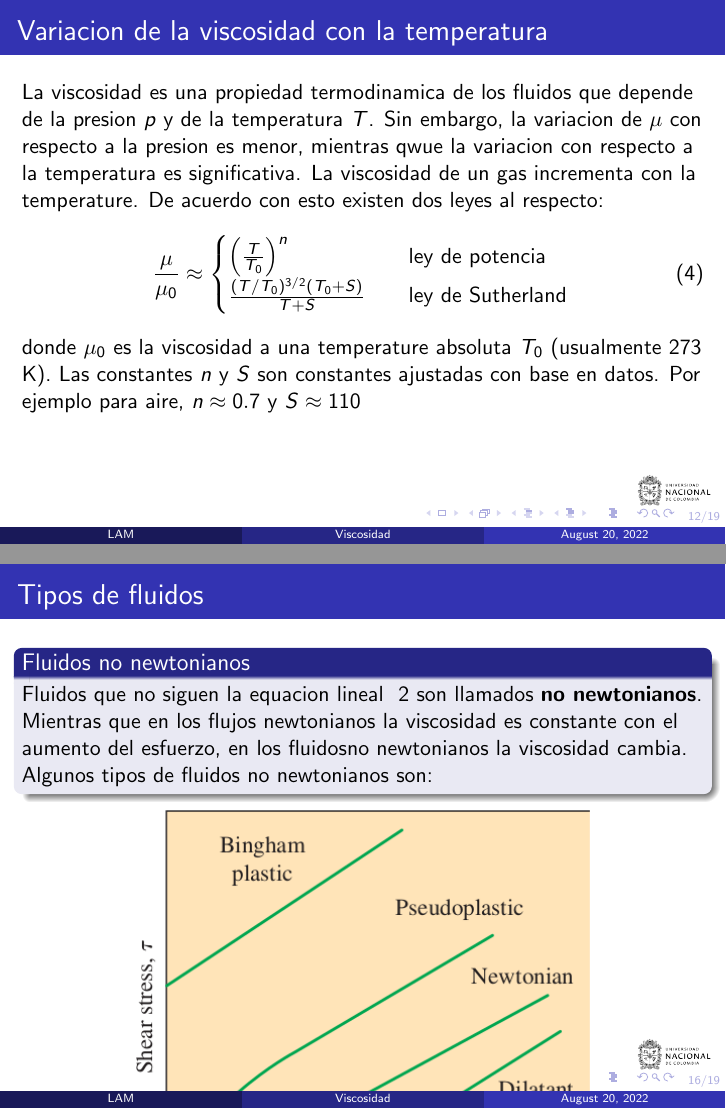
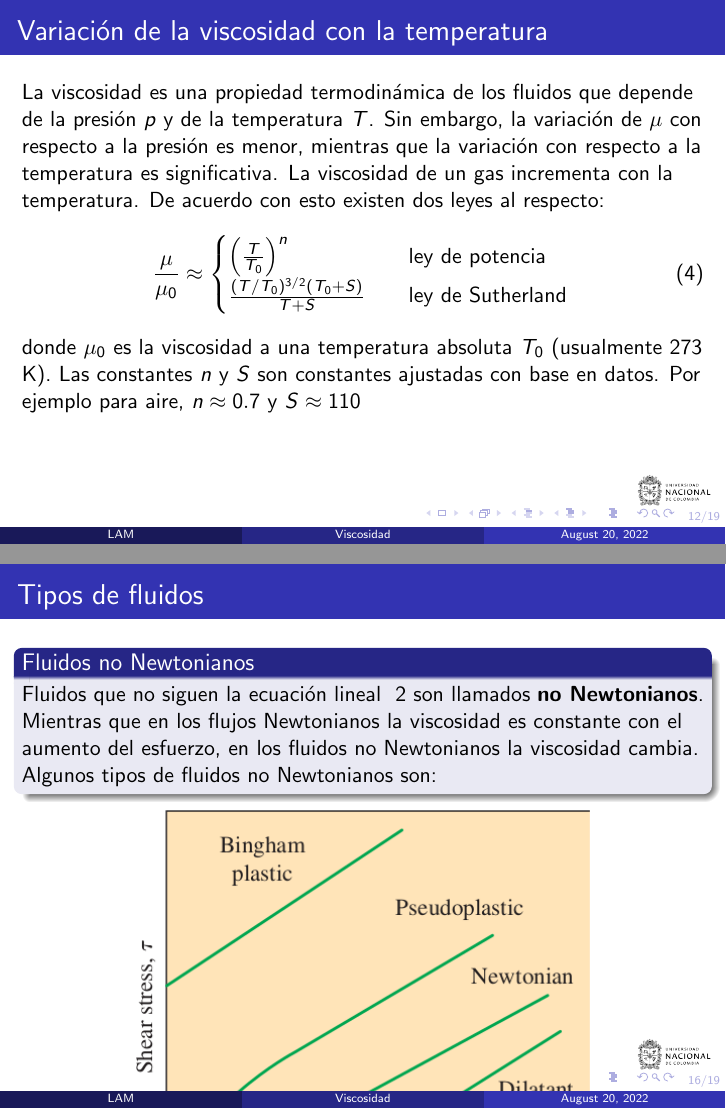
Before and after one commit to lamhydro/fluidMechanics, LaTeX slides (lecs/lec02/sli06.tex): pages 12 and 16 of 19, joined at a grey line. Compiled offline with pdfLaTeX.

Commit message:
working on sli06

```diff
--- a/lecs/lec02/sli06.tex
+++ b/lecs/lec02/sli06.tex
@@ -207,16 +207,16 @@ u=
 V = a+b(h) & \quad \text{en}\ y=h
 \end{cases}
 $$
-de donde $a=0$ y $b=V/h$. Reemplazando en la ecuacion, el perfil de velocidades entre las placas esta dato por:
+de donde $a=0$ y $b=V/h$. Reemplazando en la ecuaci\'on, el perfil de velocidades entre las placas esta dato por:
 \begin{equation}
 u=V\frac{y}{h}
 \label{upl}
 \end{equation}
 \end{frame}
 
-\begin{frame}{Variacion de la viscosidad con la temperatura}
-La viscosidad es una propiedad termodinamica de los fluidos que depende de la presion $p$ y de la temperatura $T$. Sin embargo, la variacion de $\mu$ con respecto a la presion es menor, mientras qwue la variacion con respecto a la temperatura es significativa.
-La viscosidad de un gas incrementa con la temperature. De acuerdo con esto existen dos leyes al respecto:
+\begin{frame}{Variaci\'on de la viscosidad con la temperatura}
+La viscosidad es una propiedad termodin\'amica de los fluidos que depende de la presi\'on $p$ y de la temperatura $T$. Sin embargo, la variaci\'on de $\mu$ con respecto a la presi\'on es menor, mientras que la variaci\'on con respecto a la temperatura es significativa.
+La viscosidad de un gas incrementa con la temperatura. De acuerdo con esto existen dos leyes al respecto:
 \begin{equation}
 \frac{\mu}{\mu_0} \approx
 \begin{cases}
@@ -226,11 +226,11 @@ La viscosidad de un gas incrementa con la temperature. De acuerdo con esto exist
 \label{vist}
 \end{equation}
 
-donde $\mu_0$ es la viscosidad a una temperature absoluta $T_0$ (usualmente 273 K). Las constantes $n$ y $S$ son constantes ajustadas con base en datos. Por ejemplo para aire, $n\approx 0.7$ y $S\approx 110$
+donde $\mu_0$ es la viscosidad a una temperatura absoluta $T_0$ (usualmente 273 K). Las constantes $n$ y $S$ son constantes ajustadas con base en datos. Por ejemplo para aire, $n\approx 0.7$ y $S\approx 110$
 \end{frame}
 
-\begin{frame}{Variacion de la viscosidad con la temperatura}
-En liquidos, la viscosidad decrece con la temperatura de una forma casi exponencial $\mu \approx ae^{-bT}$. Con base en esta ecuacion esta expresion es derivada:
+\begin{frame}{Variaci\'on de la viscosidad con la temperatura}
+En l\'iquidos, la viscosidad decrece con la temperatura de una forma casi exponencial $\mu \approx ae^{-bT}$. Con base en esta ecuaci\'on esta expresi\'on es derivada:
 \begin{equation}
 \ln \frac{\mu}{\mu_0} \approx  a + b \left(\frac{T_0}{T}\right)+ c\left(\frac{T_0}{T}\right)^2
 \label{visf}
@@ -252,24 +252,24 @@ Son fluidos que se comportan de acuerdo con la ecuacion~\ref{vis2}.
 \end{frame}
 
 \begin{frame}{Tipos de fluidos}
-\begin{block}{Fluidos no newtonianos}
-Fluidos que no siguen la equacion lineal ~\ref{vis2} son llamados \textbf{no newtonianos}. Mientras que en los flujos newtonianos la viscosidad es constante con el aumento del esfuerzo, en los fluidosno newtonianos la viscosidad cambia. Algunos tipos de fluidos no newtonianos son:
+\begin{block}{Fluidos no Newtonianos}
+Fluidos que no siguen la ecuaci\'on lineal ~\ref{vis2} son llamados \textbf{no Newtonianos}. Mientras que en los flujos Newtonianos la viscosidad es constante con el aumento del esfuerzo, en los fluidos no Newtonianos la viscosidad cambia. Algunos tipos de fluidos no Newtonianos son:
 \end{block}
 % Fig 2.26 Cengel
 \begin{figure}[h]
 \centering
 \includegraphics[width=8cm]{nonew}
-\caption{Variacion del esfuerzo con la tasa de deformacion para fluidos newtonianos y no newtonianos.}
+\caption{Variaci\'on del esfuerzo con la tasa de deformaci\'on para fluidos Newtonianos y no Newtonianos.}
 \label{nonew}
 \end{figure}
 \end{frame}
 
 \begin{frame}{Tipos de fluidos}
-\begin{block}{Tipos fluidos no newtonianos}
+\begin{block}{Tipos fluidos no Newtonianos}
 \begin{itemize}
-\item \textbf{Dilatante}: Increase its resistencia cuando la tasa de deformacion incrementa.
-\item \textbf{Seudoplastico}: La resistencia disminuye a altas tasas de deformacion. Por ejemplo: pintura y soluciones de polimeros. La pintura es gruesa antes de aplicarla pero se hace delgada cuando se aplica a una alta taza de deformacion.
-\item \textbf{Bingham plastico}: Requieren un esfuerzo inicial antes de que inicie a fluir o deformarse. Por ejemplo: mayonesa, crema de dientes, lodos, salsa de tomate. La salsa de tomate no sale del recipiente a menos que se le aplique un esfuerzo inicial (se sacuda o se exprima el recipiente).
+\item \textbf{Dilatante}: Incrementa su resistencia cuando la tasa de deformaci\'on incrementa.
+\item \textbf{Seudoplastico}: La resistencia disminuye a altas tasas de deformaci\'on. Por ejemplo: pintura y soluciones de pol\'imeros. La pintura es gruesa antes de aplicarla pero se hace delgada cuando se aplica a una alta taza de deformaci\'on.
+\item \textbf{Bingham pl\'astico}: Requieren un esfuerzo inicial antes de que inicie a fluir o deformarse. Por ejemplo: mayonesa, crema de dientes, lodos, salsa de tomate. La salsa de tomate no sale del recipiente a menos que se le aplique un esfuerzo inicial (se sacuda o se exprima el recipiente).
 \end{itemize}
 \end{block}
 \end{frame}
```
Also changed, not shown: lecs/lec02/sli06.pdf, lecs/lec02/sli06.tex (34 more changed lines).
